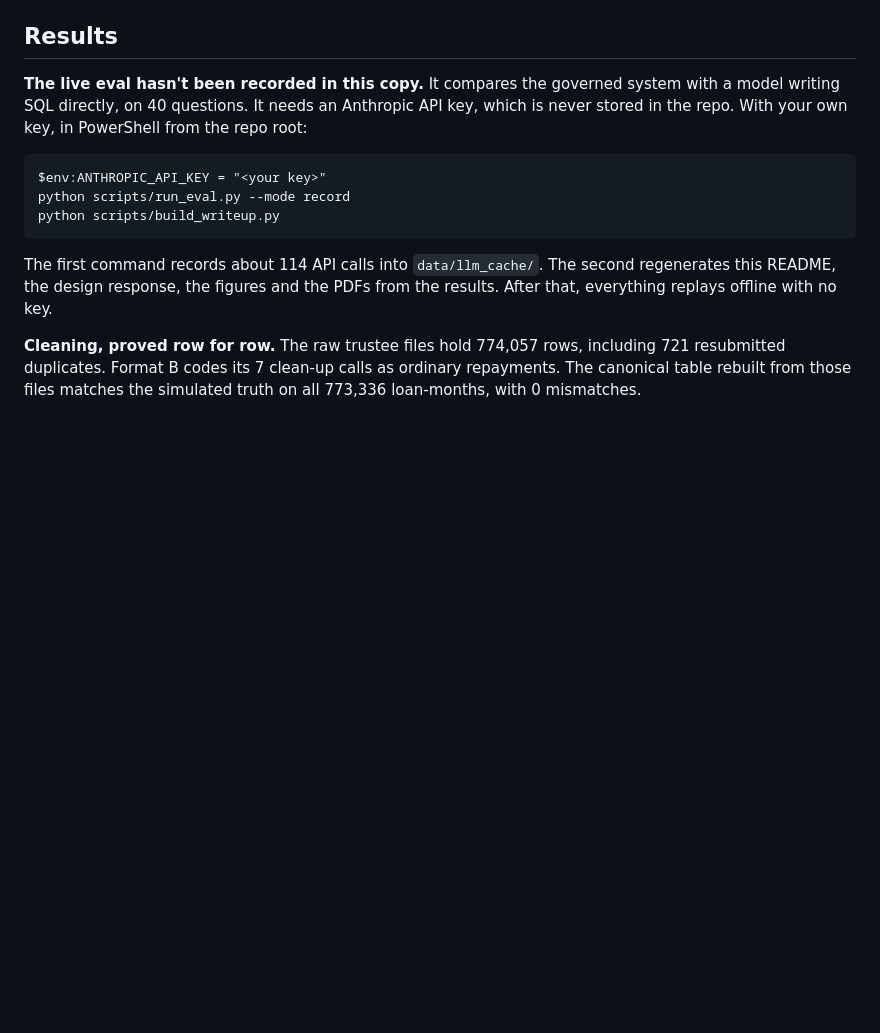
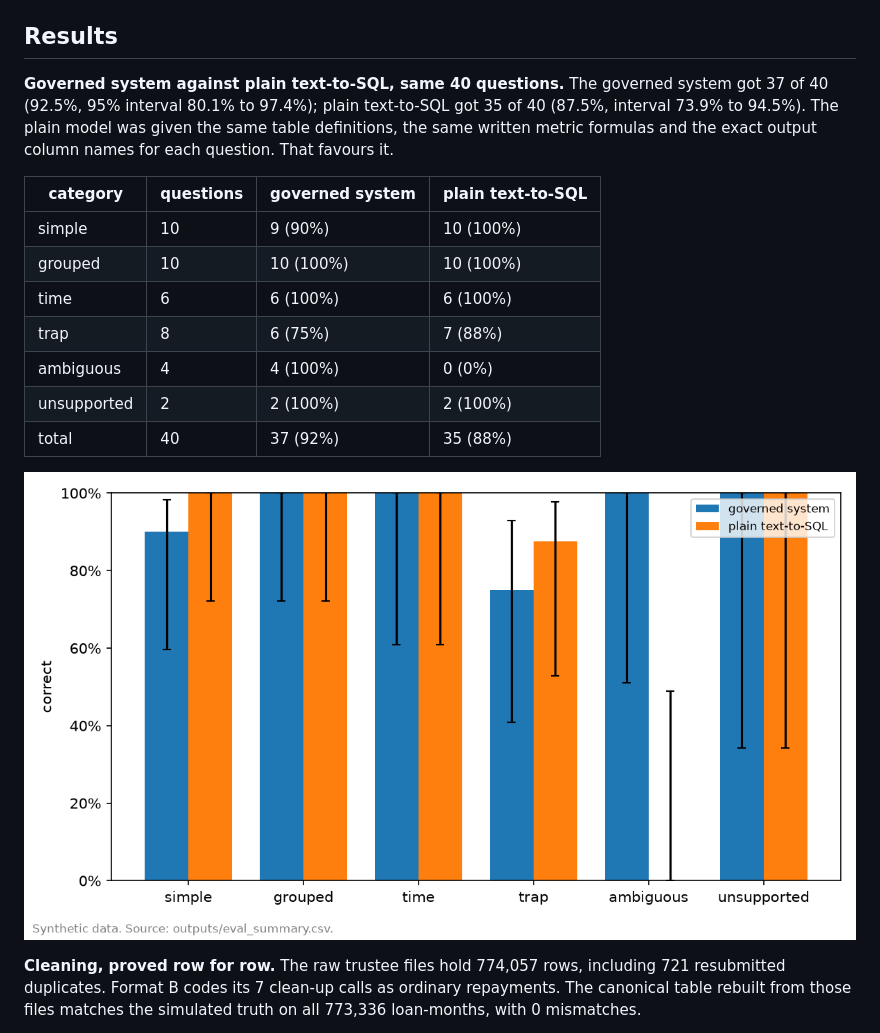
Before and after one commit to uty101/RMBS-Natural-Language-Query, a Markdown page: README.md, the part around the change. Rendered like a GitHub page; pictures changed too: outputs/figures/eval_accuracy.png (added); blank space fills up the shorter version.

Commit message:
writeup: recorded state
Co-Authored-By: Claude Opus 5.5 <noreply@anthropic.com>

```diff
--- a/README.md
+++ b/README.md
@@ -6,13 +6,19 @@ All data in this repo is synthetic: 50 Australian RMBS deals, 21,945 loans and 7
 
 ## Results
 
-**The live eval hasn't been recorded in this copy.** It compares the governed system with a model writing SQL directly, on 40 questions. It needs an Anthropic API key, which is never stored in the repo. With your own key, in PowerShell from the repo root:
+**Governed system against plain text-to-SQL, same 40 questions.** The governed system got 37 of 40 (92.5%, 95% interval 80.1% to 97.4%); plain text-to-SQL got 35 of 40 (87.5%, interval 73.9% to 94.5%). The plain model was given the same table definitions, the same written metric formulas and the exact output column names for each question. That favours it.
 
-    $env:ANTHROPIC_API_KEY = "<your key>"
-    python scripts/run_eval.py --mode record
-    python scripts/build_writeup.py
+| category | questions | governed system | plain text-to-SQL |
+|---|---|---|---|
+| simple | 10 | 9 (90%) | 10 (100%) |
+| grouped | 10 | 10 (100%) | 10 (100%) |
+| time | 6 | 6 (100%) | 6 (100%) |
+| trap | 8 | 6 (75%) | 7 (88%) |
+| ambiguous | 4 | 4 (100%) | 0 (0%) |
+| unsupported | 2 | 2 (100%) | 2 (100%) |
+| total | 40 | 37 (92%) | 35 (88%) |
 
-The first command records about 114 API calls into `data/llm_cache/`. The second regenerates this README, the design response, the figures and the PDFs from the results. After that, everything replays offline with no key.
+![Accuracy by category](outputs/figures/eval_accuracy.png)
 
 **Cleaning, proved row for row.** The raw trustee files hold 774,057 rows, including 721 resubmitted duplicates. Format B codes its 7 clean-up calls as ordinary repayments. The canonical table rebuilt from those files matches the simulated truth on all 773,336 loan-months, with 0 mismatches.
 
```
Also changed, not shown: deliverable/results_summary.md (+16 -5 lines), docs/DESIGN_RESPONSE.md (+10 -4 lines), outputs/transcripts/01_answer.md (added, +174 -0 lines), outputs/transcripts/02_clarify.md (added, +31 -0 lines), outputs/transcripts/03_unsupported.md (added, +24 -0 lines), 3 other files.
